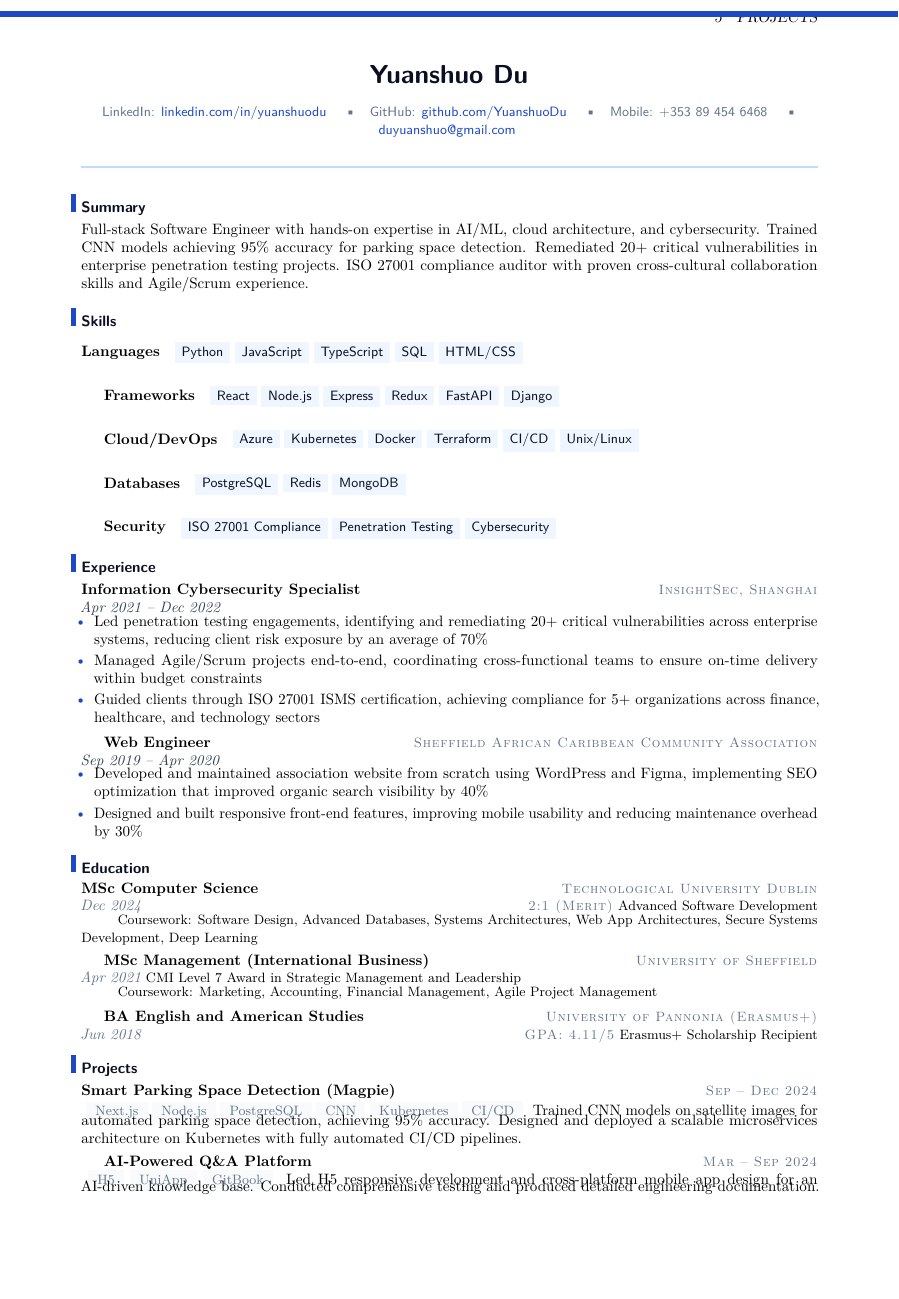
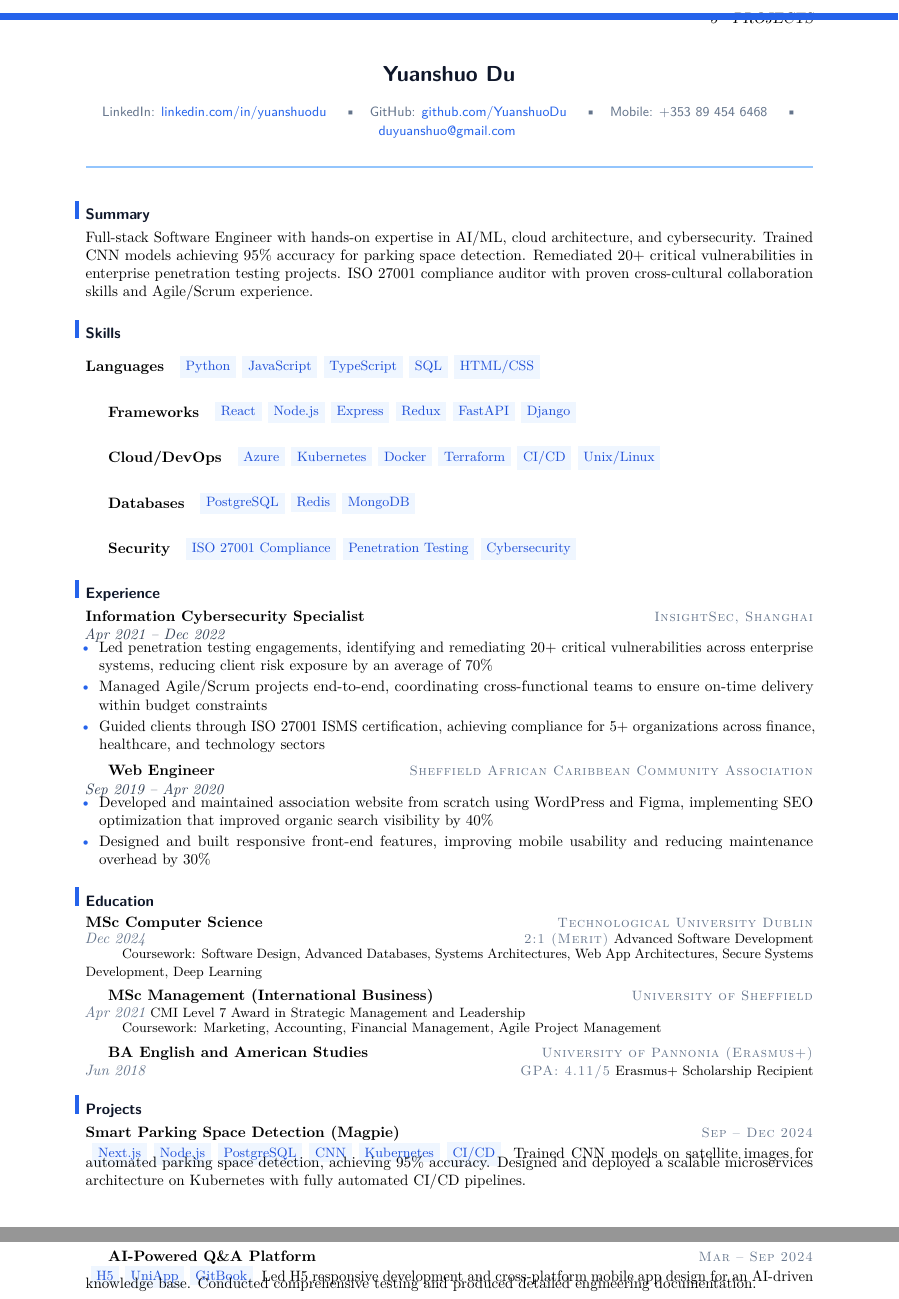
Before and after one commit to YuanshuoDu/resume, a LaTeX CV (resume.tex, which reads simpleresume.cls): part of page 1 of 2 before the commit and two parts of pages 1 and 2 of 2 after it, the two joined at a grey line, cut so that both start at the same text, the shorter picture padded with empty space. Compiled offline with pdfLaTeX.

Commit message:
Improve typography, color contrast, and visual hierarchy
- Refined color palette: deeper slate-900 primary, vibrant blue-600 accent,
  improved muted/secondary tones for better contrast and readability
- Replaced harsh \colorbox skill pills with softer \skillpill macro using
  blue-50 background and blue-700 text, eliminating baseline alignment issues
- Improved section spacing: increased titlespacing for better breathing room
- Refined top accent bar: slightly thicker (5pt vs 4.5pt) in blue-600
- Strengthened header rule divider (1.5pt vs 1.2pt) with blue-300 accent
- Increased page margins (2cm vs 1.9cm) for improved readability
- Added letter-spacing to section headings for modern professional feel
- Applied \skillpill consistently across Skills, Projects, and Certifications
- Fixed enumitem afterskip error (removed unsupported key)
- Fixed fancyhdr oneside warning (removed unsupported LE footer)

```diff
--- a/resume.tex
+++ b/resume.tex
@@ -4,9 +4,9 @@
 
 % ── Header ───────────────────────────────────────────────────────────────────
 \begin{center}
-  % Name — large and commanding
-  {\LARGE\sffamily\bfseries\color{primary} Yuanshuo Du}\\[0.35cm]
-  % Contact row — muted, refined
+  % Name — large, commanding, with letter-spacing for presence
+  {\Large\sffamily\bfseries\color{primary}Yuanshuo Du}\\[0.4cm]
+  % Contact row — muted, refined, with separators
   {\sffamily\small\color{muted}
     LinkedIn: \href{https://linkedin.com/in/yuanshuodu}{linkedin.com/in/yuanshuodu}
     \quad\textbullet\quad
@@ -25,58 +25,40 @@
 Full-stack Software Engineer with hands-on expertise in AI/ML, cloud architecture, and cybersecurity.
 Trained CNN models achieving 95\% accuracy for parking space detection. Remediated 20+ critical
 vulnerabilities in enterprise penetration testing projects. ISO 27001 compliance auditor with proven
-cross-cultural collaboration skills and Agile/Scrum experience.
+cross-cultural collaboration skills and Agile\slash Scrum experience.
 
 % ── Skills ───────────────────────────────────────────────────────────────────
 \section{Skills}
-\vspace{0.1cm}
+\vspace{0.12cm}
 \noindent
 % Languages
 \textbf{Languages}\quad
 {\sffamily\small\color{primary}
-  \raisebox{0.25pt}{\colorbox{accentlight}{\,Python\,}}
-  \raisebox{0.25pt}{\colorbox{accentlight}{\,JavaScript\,}}
-  \raisebox{0.25pt}{\colorbox{accentlight}{\,TypeScript\,}}
-  \raisebox{0.25pt}{\colorbox{accentlight}{\,SQL\,}}
-  \raisebox{0.25pt}{\colorbox{accentlight}{\,HTML/CSS\,}}
-}\\[0.18cm]
+  \skillpill{Python}\ \skillpill{JavaScript}\ \skillpill{TypeScript}\ \skillpill{SQL}\ \skillpill{HTML/CSS}
+}\\[0.22cm]
 
 % Frameworks
 \textbf{Frameworks}\quad
 {\sffamily\small\color{primary}
-  \raisebox{0.25pt}{\colorbox{accentlight}{\,React\,}}
-  \raisebox{0.25pt}{\colorbox{accentlight}{\,Node.js\,}}
-  \raisebox{0.25pt}{\colorbox{accentlight}{\,Express\,}}
-  \raisebox{0.25pt}{\colorbox{accentlight}{\,Redux\,}}
-  \raisebox{0.25pt}{\colorbox{accentlight}{\,FastAPI\,}}
-  \raisebox{0.25pt}{\colorbox{accentlight}{\,Django\,}}
-}\\[0.18cm]
+  \skillpill{React}\ \skillpill{Node.js}\ \skillpill{Express}\ \skillpill{Redux}\ \skillpill{FastAPI}\ \skillpill{Django}
+}\\[0.22cm]
 
 % Cloud/DevOps
 \textbf{Cloud/DevOps}\quad
 {\sffamily\small\color{primary}
-  \raisebox{0.25pt}{\colorbox{accentlight}{\,Azure\,}}
-  \raisebox{0.25pt}{\colorbox{accentlight}{\,Kubernetes\,}}
-  \raisebox{0.25pt}{\colorbox{accentlight}{\,Docker\,}}
-  \raisebox{0.25pt}{\colorbox{accentlight}{\,Terraform\,}}
-  \raisebox{0.25pt}{\colorbox{accentlight}{\,CI/CD\,}}
-  \raisebox{0.25pt}{\colorbox{accentlight}{\,Unix/Linux\,}}
-}\\[0.18cm]
+  \skillpill{Azure}\ \skillpill{Kubernetes}\ \skillpill{Docker}\ \skillpill{Terraform}\ \skillpill{CI/CD}\ \skillpill{Unix/Linux}
+}\\[0.22cm]
 
 % Databases
 \textbf{Databases}\quad
 {\sffamily\small\color{primary}
-  \raisebox{0.25pt}{\colorbox{accentlight}{\,PostgreSQL\,}}
-  \raisebox{0.25pt}{\colorbox{accentlight}{\,Redis\,}}
-  \raisebox{0.25pt}{\colorbox{accentlight}{\,MongoDB\,}}
-}\\[0.18cm]
+  \skillpill{PostgreSQL}\ \skillpill{Redis}\ \skillpill{MongoDB}
+}\\[0.22cm]
 
 % Security
 \textbf{Security}\quad
 {\sffamily\small\color{primary}
-  \raisebox{0.25pt}{\colorbox{accentlight}{\,ISO 27001 Compliance\,}}
-  \raisebox{0.25pt}{\colorbox{accentlight}{\,Penetration Testing\,}}
-  \raisebox{0.25pt}{\colorbox{accentlight}{\,Cybersecurity\,}}
+  \skillpill{ISO 27001 Compliance}\ \skillpill{Penetration Testing}\ \skillpill{Cybersecurity}
 }
 
 % ── Experience ────────────────────────────────────────────────────────────────
@@ -85,18 +67,18 @@ cross-cultural collaboration skills and Agile/Scrum experience.
 \textbf{Information Cybersecurity Specialist}
   \hfill {\sffamily\scshape\small\color{muted} InsightSec, Shanghai} \\
 {\itshape\color{secondary} Apr 2021 -- Dec 2022}
-\vspace{-1.2mm}
+\vspace{-1.3mm}
 \begin{itemize}
   \item Led penetration testing engagements, identifying and remediating 20+ critical vulnerabilities across enterprise systems, reducing client risk exposure by an average of 70\%
-  \item Managed Agile/Scrum projects end-to-end, coordinating cross-functional teams to ensure on-time delivery within budget constraints
+  \item Managed Agile\slash Scrum projects end-to-end, coordinating cross-functional teams to ensure on-time delivery within budget constraints
   \item Guided clients through ISO 27001 ISMS certification, achieving compliance for 5+ organizations across finance, healthcare, and technology sectors
 \end{itemize}
 
-\vspace{0.15cm}
+\vspace{0.18cm}
 \textbf{Web Engineer}
   \hfill {\sffamily\scshape\small\color{muted} Sheffield African Caribbean Community Association} \\
 {\itshape\color{secondary} Sep 2019 -- Apr 2020}
-\vspace{-1.2mm}
+\vspace{-1.3mm}
 \begin{itemize}
   \item Developed and maintained association website from scratch using WordPress and Figma, implementing SEO optimization that improved organic search visibility by 40\%
   \item Designed and built responsive front-end features, improving mobile usability and reducing maintenance overhead by 30\%
@@ -114,7 +96,7 @@ cross-cultural collaboration skills and Agile/Scrum experience.
   \hspace{1em}Coursework: Software Design, Advanced Databases, Systems Architectures,
   Web App Architectures, Secure Systems Development, Deep Learning}
 
-\vspace{0.15cm}
+\vspace{0.18cm}
 \textbf{MSc Management (International Business)}
   \hfill {\sffamily\scshape\small\color{muted} University of Sheffield} \\
 {\itshape\color{muted} Apr 2021}
@@ -137,26 +119,19 @@ cross-cultural collaboration skills and Agile/Scrum experience.
   \hfill {\sffamily\scshape\small\color{muted} Sep -- Dec 2024} \\
 \vspace{-2mm}
 {\small\color{muted}
-  \raisebox{0.2pt}{\colorbox{surface}{\ Next.js\ }}
-  \raisebox{0.2pt}{\colorbox{surface}{\ Node.js\ }}
-  \raisebox{0.2pt}{\colorbox{surface}{\ PostgreSQL\ }}
-  \raisebox{0.2pt}{\colorbox{surface}{\ CNN\ }}
-  \raisebox{0.2pt}{\colorbox{surface}{\ Kubernetes\ }}
-  \raisebox{0.2pt}{\colorbox{surface}{\ CI/CD\ }}
+  \skillpill{Next.js}\ \skillpill{Node.js}\ \skillpill{PostgreSQL}\ \skillpill{CNN}\ \skillpill{Kubernetes}\ \skillpill{CI/CD}
 }
 \vspace{-0.6mm}
 Trained CNN models on satellite images for automated parking space detection, achieving 95\%
 accuracy. Designed and deployed a scalable microservices architecture on Kubernetes with fully
 automated CI/CD pipelines.
 
-\vspace{0.12cm}
+\vspace{0.15cm}
 \textbf{AI-Powered Q\&A Platform}
   \hfill {\sffamily\scshape\small\color{muted} Mar -- Sep 2024} \\
 \vspace{-2mm}
 {\small\color{muted}
-  \raisebox{0.2pt}{\colorbox{surface}{\ H5\ }}
-  \raisebox{0.2pt}{\colorbox{surface}{\ UniApp\ }}
-  \raisebox{0.2pt}{\colorbox{surface}{\ GitBook\ }}
+  \skillpill{H5}\ \skillpill{UniApp}\ \skillpill{GitBook}
 }
 \vspace{-0.6mm}
 Led H5 responsive development and cross-platform mobile app design for an AI-driven knowledge
--- a/simpleresume.cls
+++ b/simpleresume.cls
@@ -89,13 +89,11 @@
   \fancyfoot[C]{\sffamily\scriptsize\color{muted}\thepage}
   \fancyfoot[R]{}
   \fancyfoot[RO]{\color{rule}\rule{\linewidth}{0.4pt}}%
-  \fancyfoot[LE]{\color{rule}\rule{\linewidth}{0.4pt}}
   \renewcommand{\headrulewidth}{0pt}
 }
 \pagestyle{plain}
 
 % ── Compact entry helper ─────────────────────────────────────────────────────
-% Usage: \entry{Title}{Company}{Date}{Description}
 \newcommand{\entry}[4]{%
   \textbf{#1}
   \hfill {\sffamily\scshape\small\color{secondary}#3}\\
```
Also changed, not shown: resume.pdf, resume.tex (20 more changed lines), simpleresume.cls (69 more changed lines), 1 other file.
